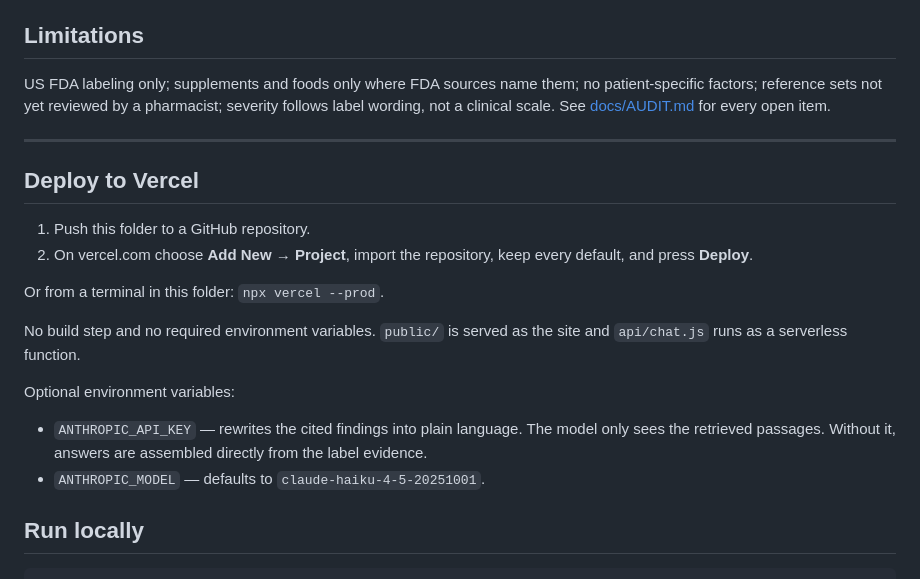
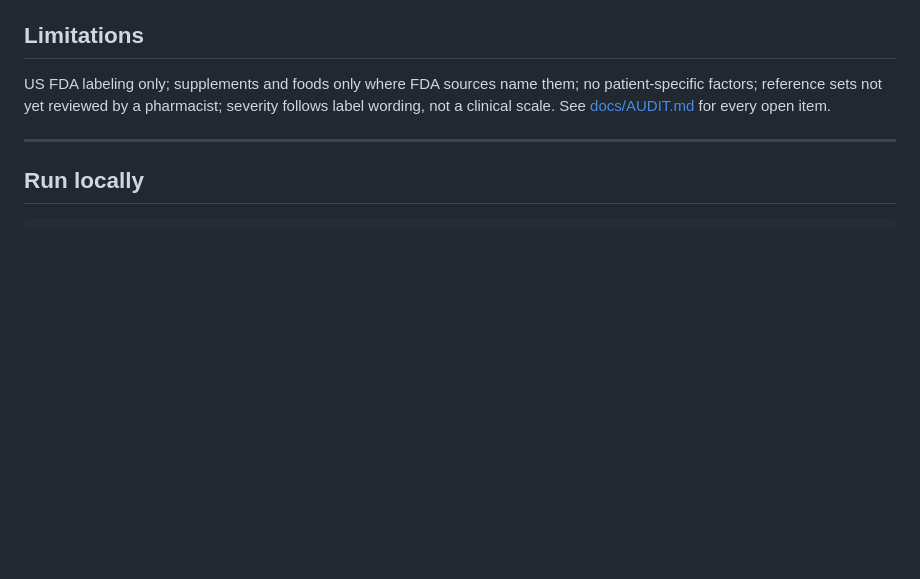
Before and after one commit to OluwatobaOyagbemi/pharvel, a Markdown page: README.md, the part around the change. Rendered like a GitHub page; blank space fills up the shorter version.

```diff
--- a/README.md
+++ b/README.md
@@ -45,19 +45,6 @@ US FDA labeling only; supplements and foods only where FDA sources name them; no
 
 ---
 
-## Deploy to Vercel
-
-1. Push this folder to a GitHub repository.
-2. On vercel.com choose **Add New → Project**, import the repository, keep every default, and press **Deploy**.
-
-Or from a terminal in this folder: `npx vercel --prod`.
-
-No build step and no required environment variables. `public/` is served as the site and `api/chat.js` runs as a serverless function.
-
-Optional environment variables:
-
-- `ANTHROPIC_API_KEY` — rewrites the cited findings into plain language. The model only sees the retrieved passages. Without it, answers are assembled directly from the label evidence.
-- `ANTHROPIC_MODEL` — defaults to `claude-haiku-4-5-20251001`.
 
 ## Run locally
 
```
